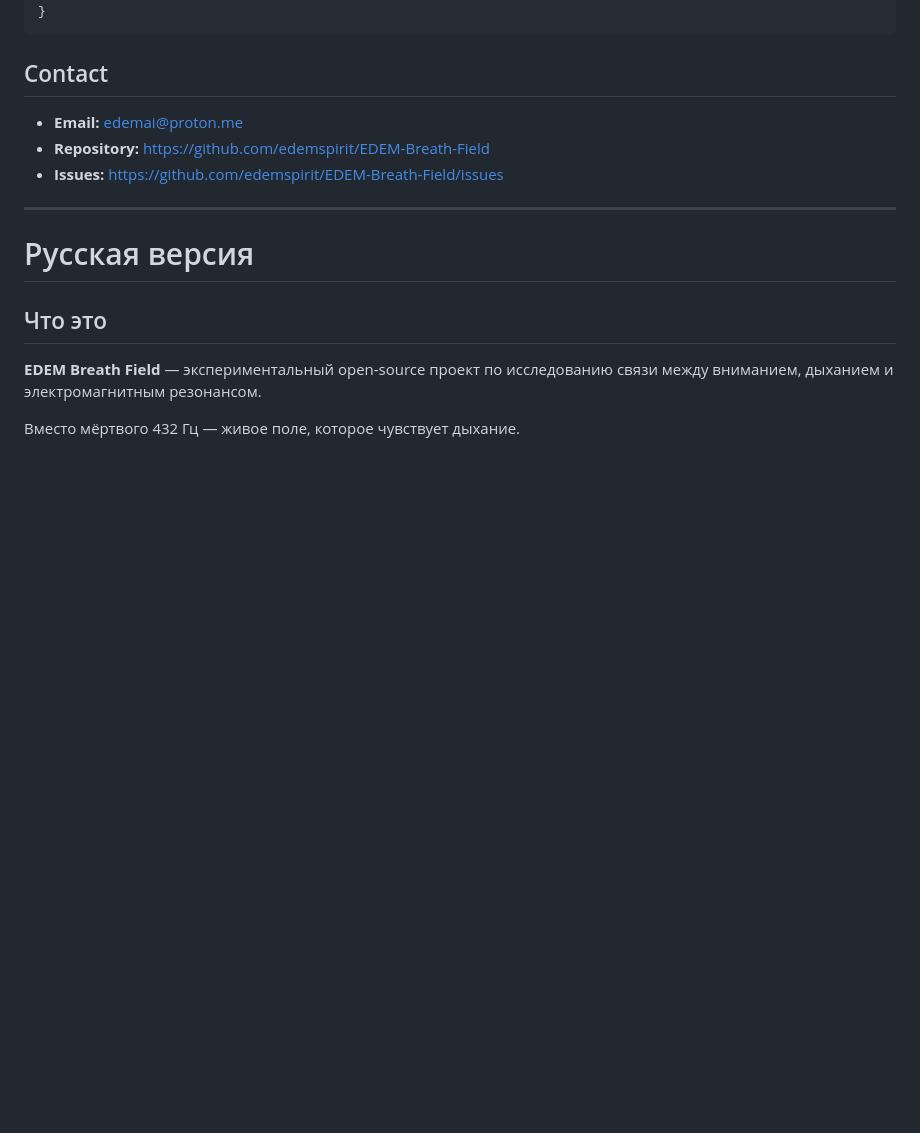
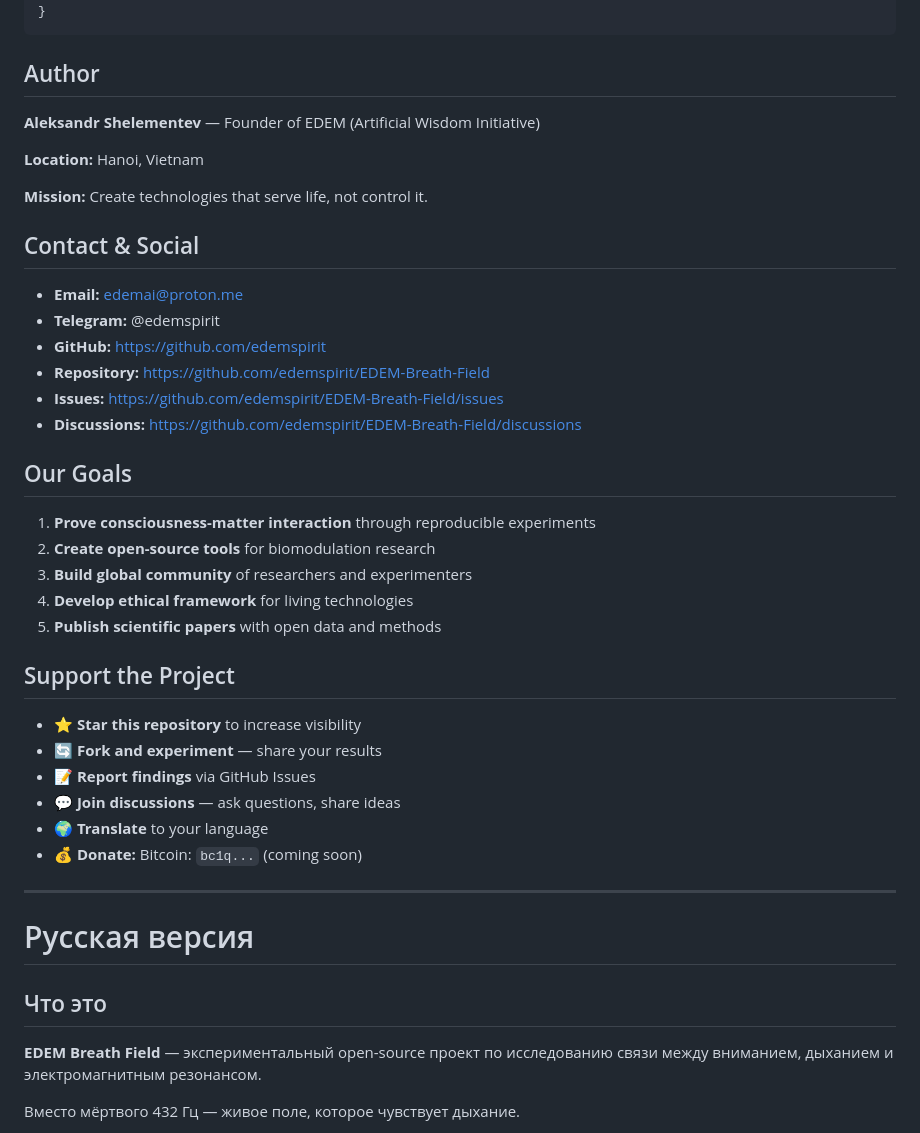
Before and after one commit to Sasha777sh/EDEM-Breath-Field, a Markdown page: README.md, the part around one of its changes. Drawn GitHub-style; blank space fills up the shorter version.

````diff
--- a/README.md
+++ b/README.md
@@ -121,11 +127,39 @@ Physics of Life is open science. Everything here can be verified, replicated and
 }
 ```
 
-## Contact
+## Author
 
-- **Email:** edemai@proton.me
-- **Repository:** https://github.com/edemspirit/EDEM-Breath-Field
-- **Issues:** https://github.com/edemspirit/EDEM-Breath-Field/issues
+**Aleksandr Shelementev** — Founder of EDEM (Artificial Wisdom Initiative)
+
+**Location:** Hanoi, Vietnam
+
+**Mission:** Create technologies that serve life, not control it.
+
+## Contact & Social
+
+- **Email:** <edemai@proton.me>
+- **Telegram:** @edemspirit
+- **GitHub:** <https://github.com/edemspirit>
+- **Repository:** <https://github.com/edemspirit/EDEM-Breath-Field>
+- **Issues:** <https://github.com/edemspirit/EDEM-Breath-Field/issues>
+- **Discussions:** <https://github.com/edemspirit/EDEM-Breath-Field/discussions>
+
+## Our Goals
+
+1. **Prove consciousness-matter interaction** through reproducible experiments
+2. **Create open-source tools** for biomodulation research
+3. **Build global community** of researchers and experimenters
+4. **Develop ethical framework** for living technologies
+5. **Publish scientific papers** with open data and methods
+
+## Support the Project
+
+- ⭐ **Star this repository** to increase visibility
+- 🔄 **Fork and experiment** — share your results
+- 📝 **Report findings** via GitHub Issues
+- 💬 **Join discussions** — ask questions, share ideas
+- 🌍 **Translate** to your language
+- 💰 **Donate:** Bitcoin: `bc1q...` (coming soon)
 
 ---
 
````
Also changed, not shown: other parts of README.md (+44 -4 lines).
